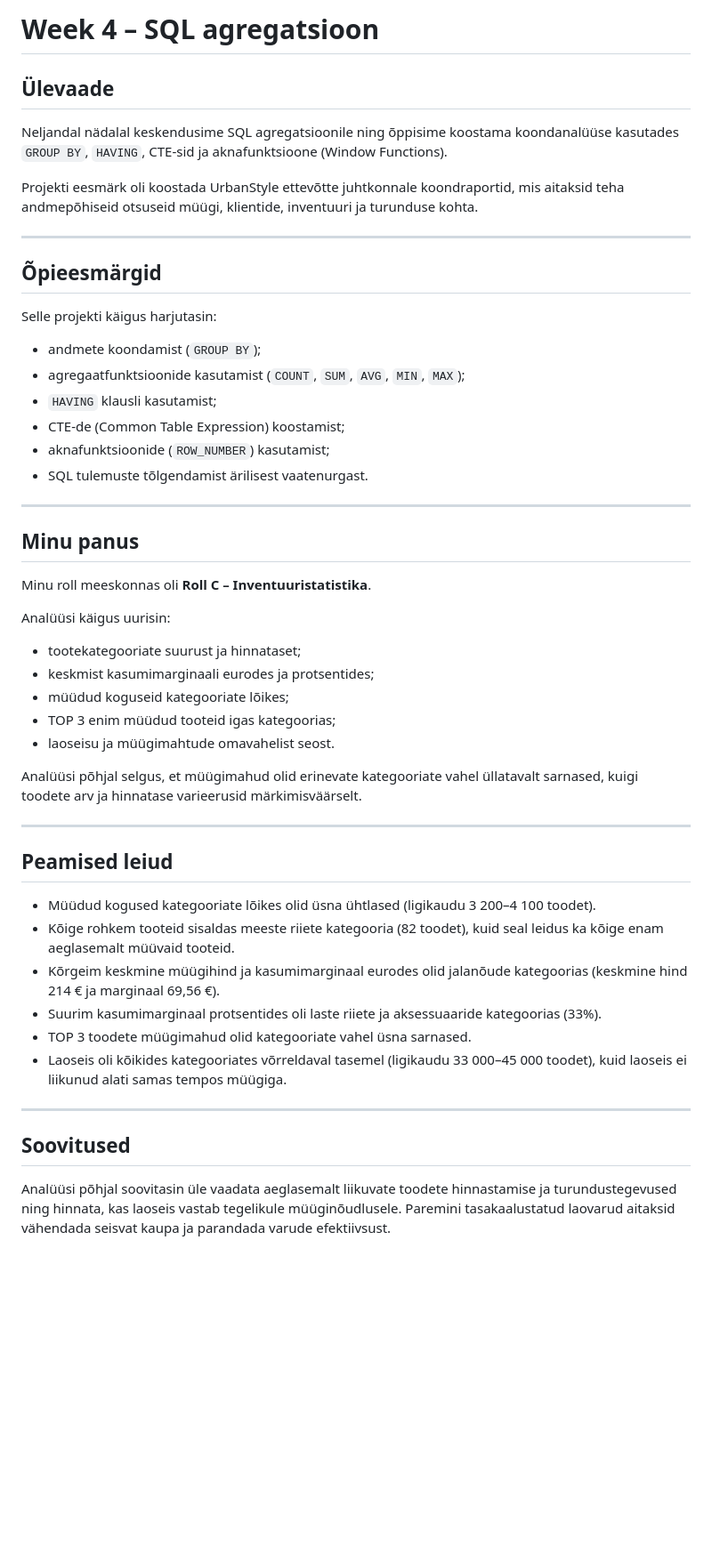
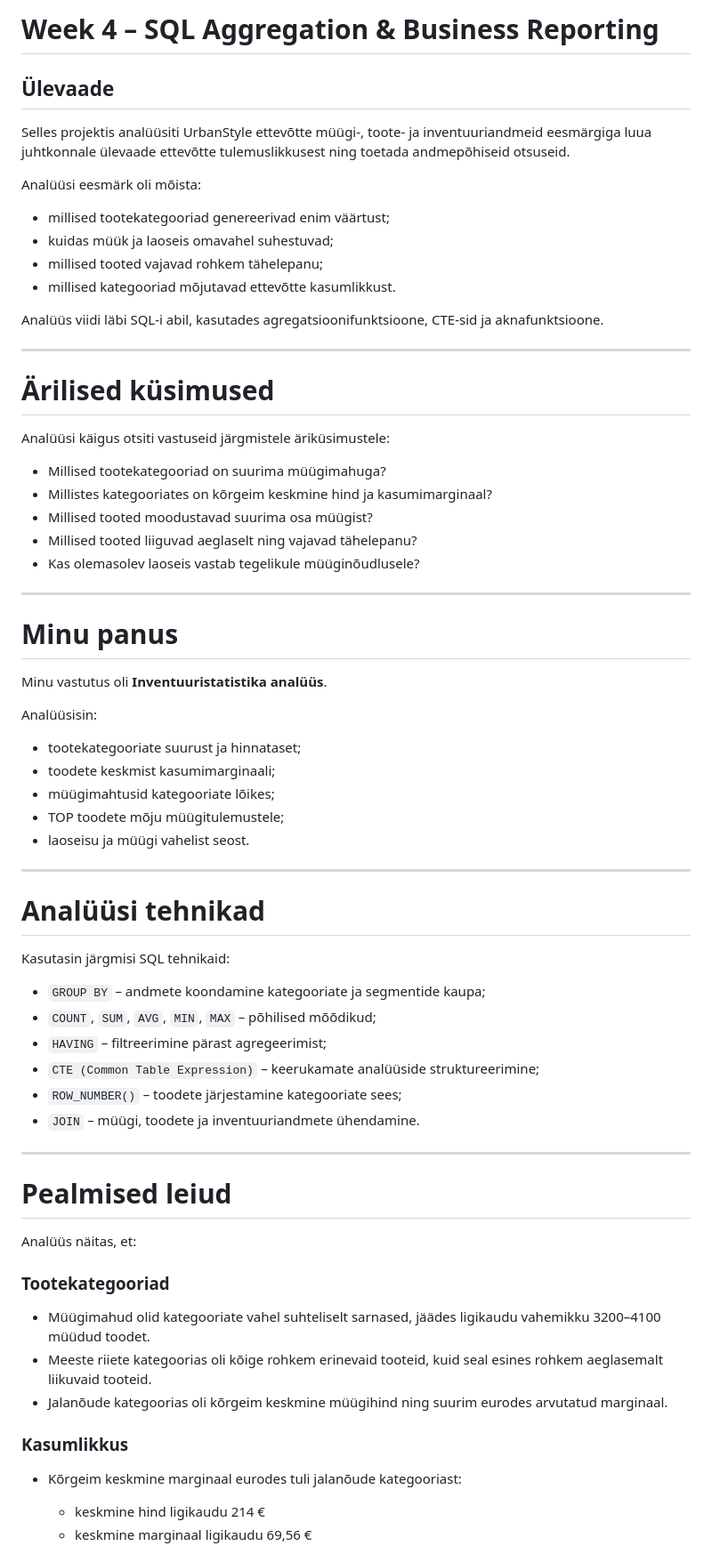
Before and after one commit to ele1sepp-gif/daca-portfolio, a Markdown page: week-4/README.md, the part around one of its changes. Shown at 89% size. Rendered like a GitHub page; blank space fills up the shorter version.

```diff
--- a/week-4/README.md
+++ b/week-4/README.md
@@ -1,53 +1,71 @@
-# Week 4 – SQL agregatsioon
+# Week 4 – SQL Aggregation & Business Reporting
 
 ## Ülevaade
 
-Neljandal nädalal keskendusime SQL agregatsioonile ning õppisime koostama koondanalüüse kasutades `GROUP BY`, `HAVING`, CTE-sid ja aknafunktsioone (Window Functions).
+Selles projektis analüüsiti UrbanStyle ettevõtte müügi-, toote- ja inventuuriandmeid eesmärgiga luua juhtkonnale ülevaade ettevõtte tulemuslikkusest ning toetada andmepõhiseid otsuseid.
 
-Projekti eesmärk oli koostada UrbanStyle ettevõtte juhtkonnale koondraportid, mis aitaksid teha andmepõhiseid otsuseid müügi, klientide, inventuuri ja turunduse kohta.
+Analüüsi eesmärk oli mõista:
+- millised tootekategooriad genereerivad enim väärtust;
+- kuidas müük ja laoseis omavahel suhestuvad;
+- millised tooted vajavad rohkem tähelepanu;
+- millised kategooriad mõjutavad ettevõtte kasumlikkust.
+
+Analüüs viidi läbi SQL-i abil, kasutades agregatsioonifunktsioone, CTE-sid ja aknafunktsioone.
 
 ---
 
-## Õpieesmärgid
+# Ärilised küsimused
 
-Selle projekti käigus harjutasin:
+Analüüsi käigus otsiti vastuseid järgmistele äriküsimustele:
 
-* andmete koondamist (`GROUP BY`);
-* agregaatfunktsioonide kasutamist (`COUNT`, `SUM`, `AVG`, `MIN`, `MAX`);
-* `HAVING` klausli kasutamist;
-* CTE-de (Common Table Expression) koostamist;
-* aknafunktsioonide (`ROW_NUMBER`) kasutamist;
-* SQL tulemuste tõlgendamist ärilisest vaatenurgast.
+- Millised tootekategooriad on suurima müügimahuga?
+- Millistes kategooriates on kõrgeim keskmine hind ja kasumimarginaal?
+- Millised tooted moodustavad suurima osa müügist?
+- Millised tooted liiguvad aeglaselt ning vajavad tähelepanu?
+- Kas olemasolev laoseis vastab tegelikule müüginõudlusele?
 
 ---
 
-## Minu panus
+# Minu panus
 
-Minu roll meeskonnas oli **Roll C – Inventuuristatistika**.
+Minu vastutus oli **Inventuuristatistika analüüs**.
 
-Analüüsi käigus uurisin:
+Analüüsisin:
 
-* tootekategooriate suurust ja hinnataset;
-* keskmist kasumimarginaali eurodes ja protsentides;
-* müüdud koguseid kategooriate lõikes;
-* TOP 3 enim müüdud tooteid igas kategoorias;
-* laoseisu ja müügimahtude omavahelist seost.
-
-Analüüsi põhjal selgus, et müügimahud olid erinevate kategooriate vahel üllatavalt sarnased, kuigi toodete arv ja hinnatase varieerusid märkimisväärselt.
+- tootekategooriate suurust ja hinnataset;
+- toodete keskmist kasumimarginaali;
+- müügimahtusid kategooriate lõikes;
+- TOP toodete mõju müügitulemustele;
+- laoseisu ja müügi vahelist seost.
 
 ---
 
-## Peamised leiud
+# Analüüsi tehnikad
 
-* Müüdud kogused kategooriate lõikes olid üsna ühtlased (ligikaudu 3 200–4 100 toodet).
-* Kõige rohkem tooteid sisaldas meeste riiete kategooria (82 toodet), kuid seal leidus ka kõige enam aeglasemalt müüvaid tooteid.
-* Kõrgeim keskmine müügihind ja kasumimarginaal eurodes olid jalanõude kategoorias (keskmine hind 214 € ja marginaal 69,56 €).
-* Suurim kasumimarginaal protsentides oli laste riiete ja aksessuaaride kategoorias (33%).
-* TOP 3 toodete müügimahud olid kategooriate vahel üsna sarnased.
-* Laoseis oli kõikides kategooriates võrreldaval tasemel (ligikaudu 33 000–45 000 toodet), kuid laoseis ei liikunud alati samas tempos müügiga.
+Kasutasin järgmisi SQL tehnikaid:
+
+- `GROUP BY` – andmete koondamine kategooriate ja segmentide kaupa;
+- `COUNT`, `SUM`, `AVG`, `MIN`, `MAX` – põhilised mõõdikud;
+- `HAVING` – filtreerimine pärast agregeerimist;
+- `CTE (Common Table Expression)` – keerukamate analüüside struktureerimine;
+- `ROW_NUMBER()` – toodete järjestamine kategooriate sees;
+- `JOIN` – müügi, toodete ja inventuuriandmete ühendamine.
 
 ---
 
-## Soovitused
+# Pealmised leiud
 
-Analüüsi põhjal soovitasin üle vaadata aeglasemalt liikuvate toodete hinnastamise ja turundustegevused ning hinnata, kas laoseis vastab tegelikule müüginõudlusele. Paremini tasakaalustatud laovarud aitaksid vähendada seisvat kaupa ja parandada varude efektiivsust.
+Analüüs näitas, et:
+
+### Tootekategooriad
+
+- Müügimahud olid kategooriate vahel suhteliselt sarnased, jäädes ligikaudu vahemikku 3200–4100 müüdud toodet.
+- Meeste riiete kategoorias oli kõige rohkem erinevaid tooteid, kuid seal esines rohkem aeglasemalt liikuvaid tooteid.
+- Jalanõude kategoorias oli kõrgeim keskmine müügihind ning suurim eurodes arvutatud marginaal.
+
+### Kasumlikkus
+
+- Kõrgeim keskmine marginaal eurodes tuli jalanõude kategooriast:
+  - keskmine hind ligikaudu 214 €
+  - keskmine marginaal ligikaudu 69,56 €
+
```
Also changed, not shown: other parts of week-4/README.md (+45 -7 lines).
